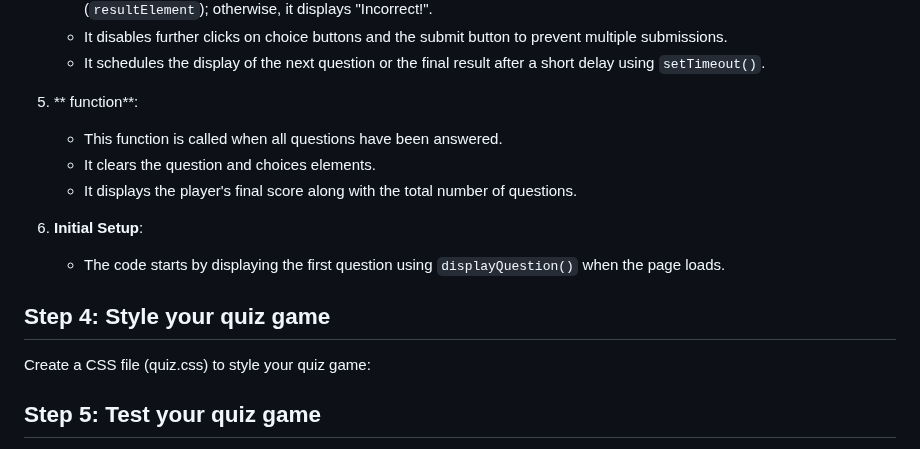
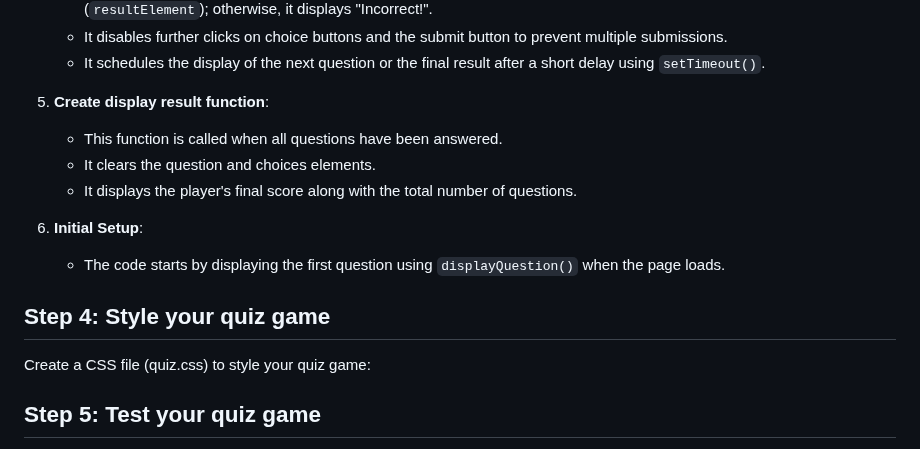
Before and after one commit to graceCanCod3/Quiz-Game, a Markdown page: README.md, the part around the change. Rendered like a GitHub page.

Commit message:
updated section on javascript

```diff
--- a/README.md
+++ b/README.md
@@ -60,7 +60,7 @@ On javascript, write code to display questions and user input:
    - It disables further clicks on choice buttons and the submit button to prevent multiple submissions.
    - It schedules the display of the next question or the final result after a short delay using `setTimeout()`.
 
-5. ** function**:
+5. **Create display result function**:
    - This function is called when all questions have been answered.
    - It clears the question and choices elements.
    - It displays the player's final score along with the total number of questions.
@@ -72,6 +72,7 @@ On javascript, write code to display questions and user input:
 ## Step 4: Style your quiz game
 Create a CSS file (quiz.css) to style your quiz game:
 
+
 ## Step 5: Test your quiz game
 Test your quiz game by opening the HTML file in a web browser. The questions should be displayed one by one. After answering all questions, the final score will be shown.
 
```
